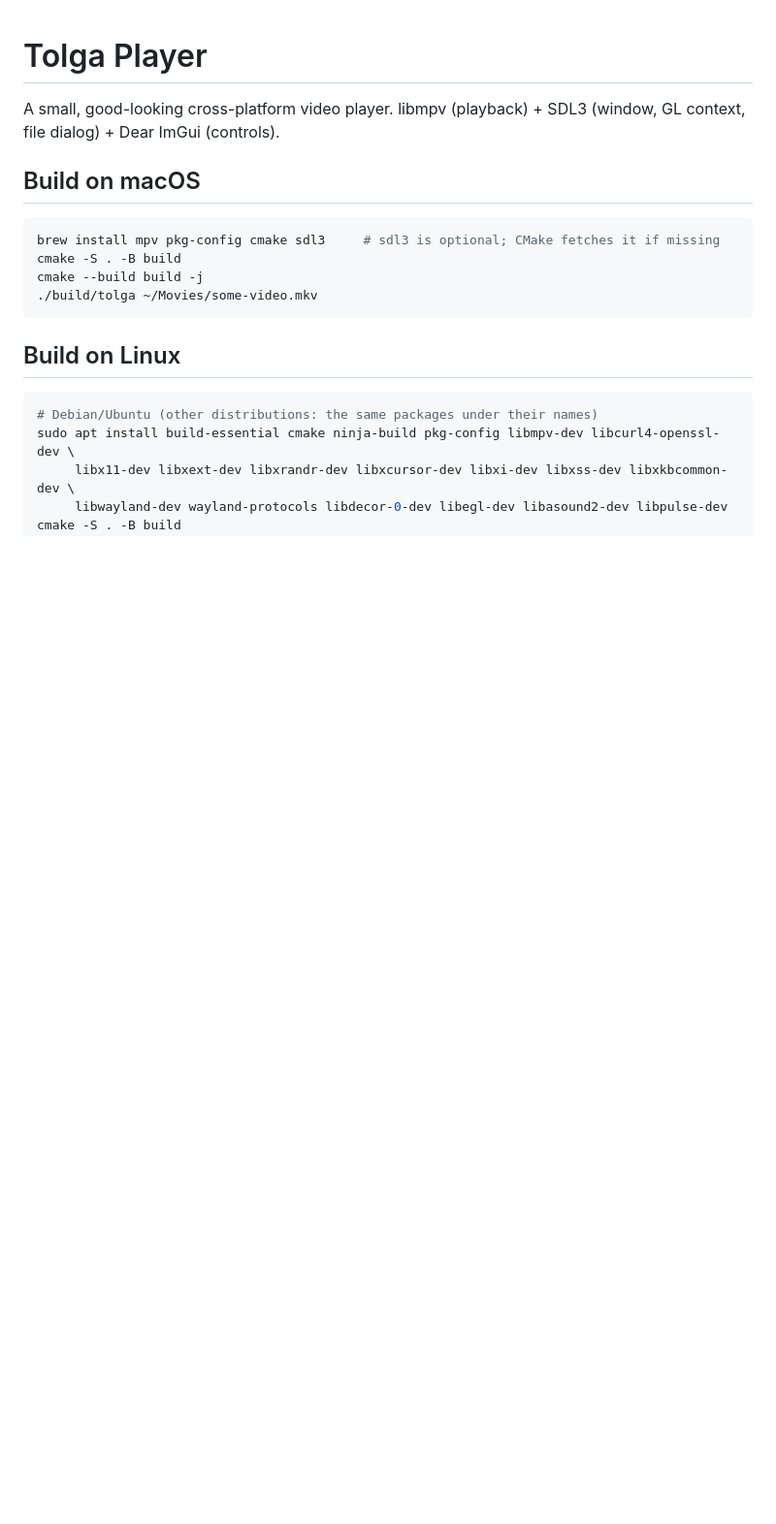
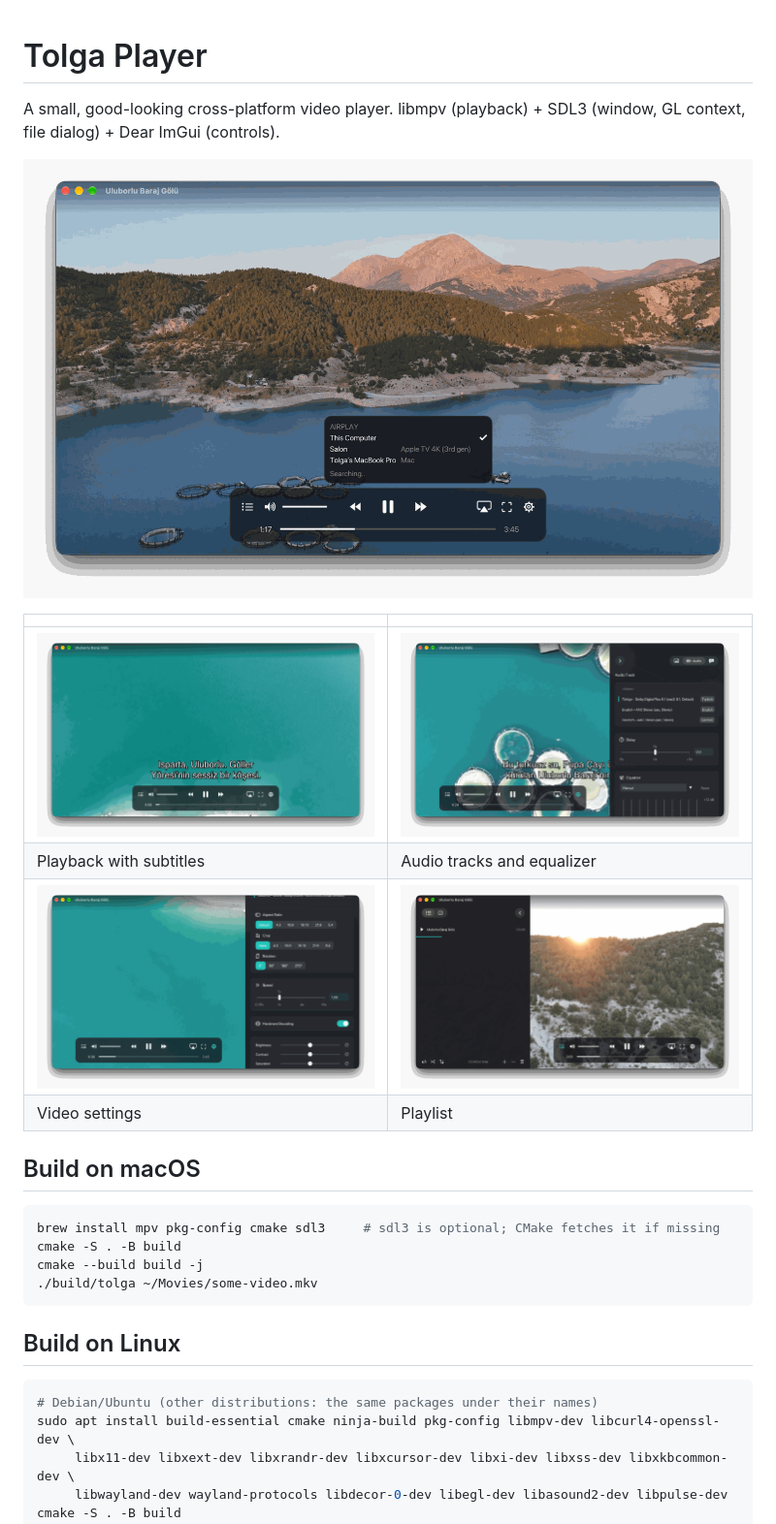
Before and after one commit to cctolga/tolga, a Markdown page: README.md, the part around the change. Shown at 97% size. Rendered like a GitHub page; pictures changed too: docs/screenshots/airplay.png (added), docs/screenshots/audio-tracks.png (added), docs/screenshots/player.png (added); blank space fills up the shorter version.

Commit message:
README: add screenshots

```diff
--- a/README.md
+++ b/README.md
@@ -2,6 +2,15 @@
 
 A small, good-looking cross-platform video player.
 libmpv (playback) + SDL3 (window, GL context, file dialog) + Dear ImGui (controls).
+
+![Tolga Player casting to an Apple TV over AirPlay](docs/screenshots/airplay.png)
+
+| | |
+|---|---|
+| ![Playback with subtitles](docs/screenshots/player.png) | ![Audio track and equalizer panel](docs/screenshots/audio-tracks.png) |
+| Playback with subtitles | Audio tracks and equalizer |
+| ![Video settings panel](docs/screenshots/video-settings.png) | ![Playlist panel](docs/screenshots/playlist.png) |
+| Video settings | Playlist |
 
 ## Build on macOS
 
```
